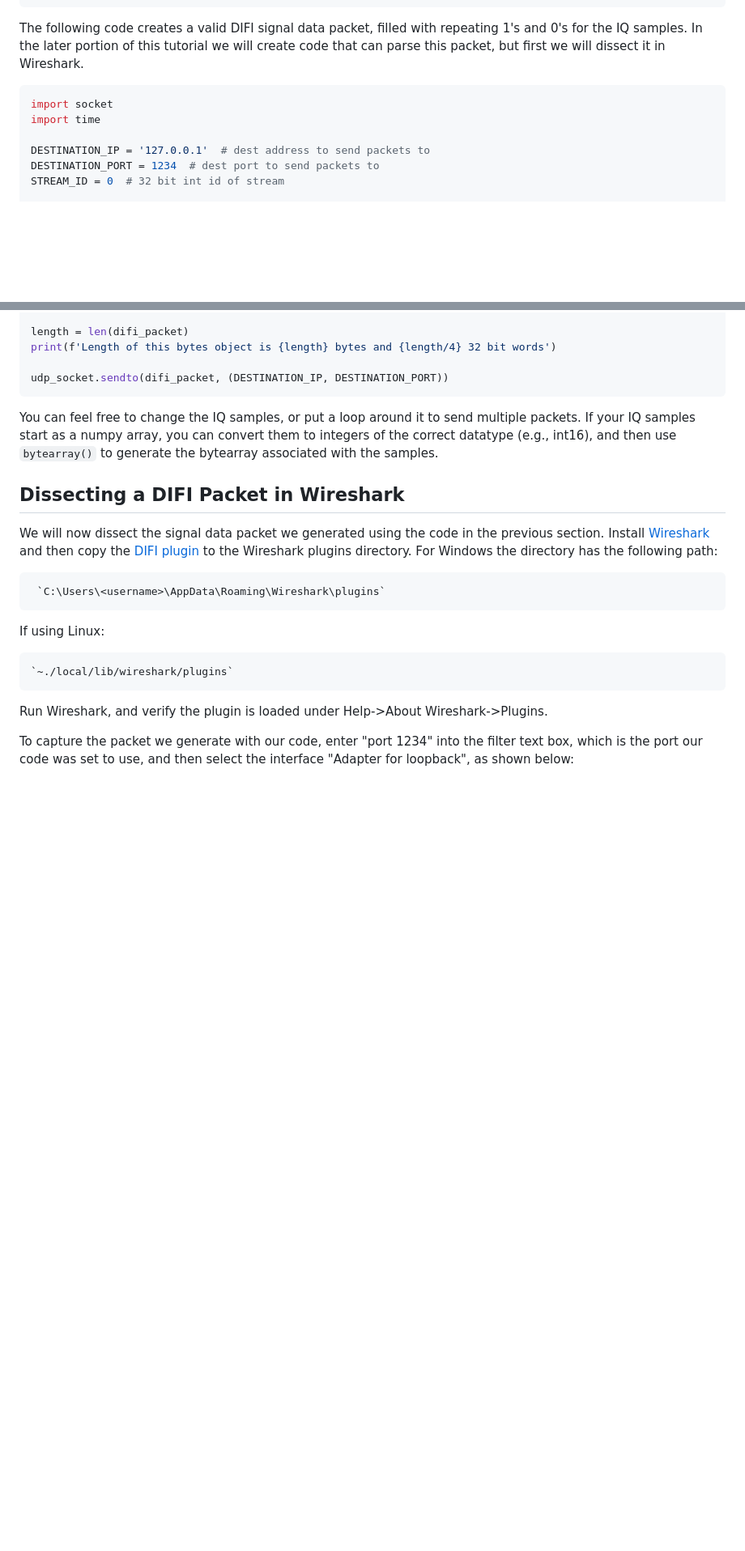
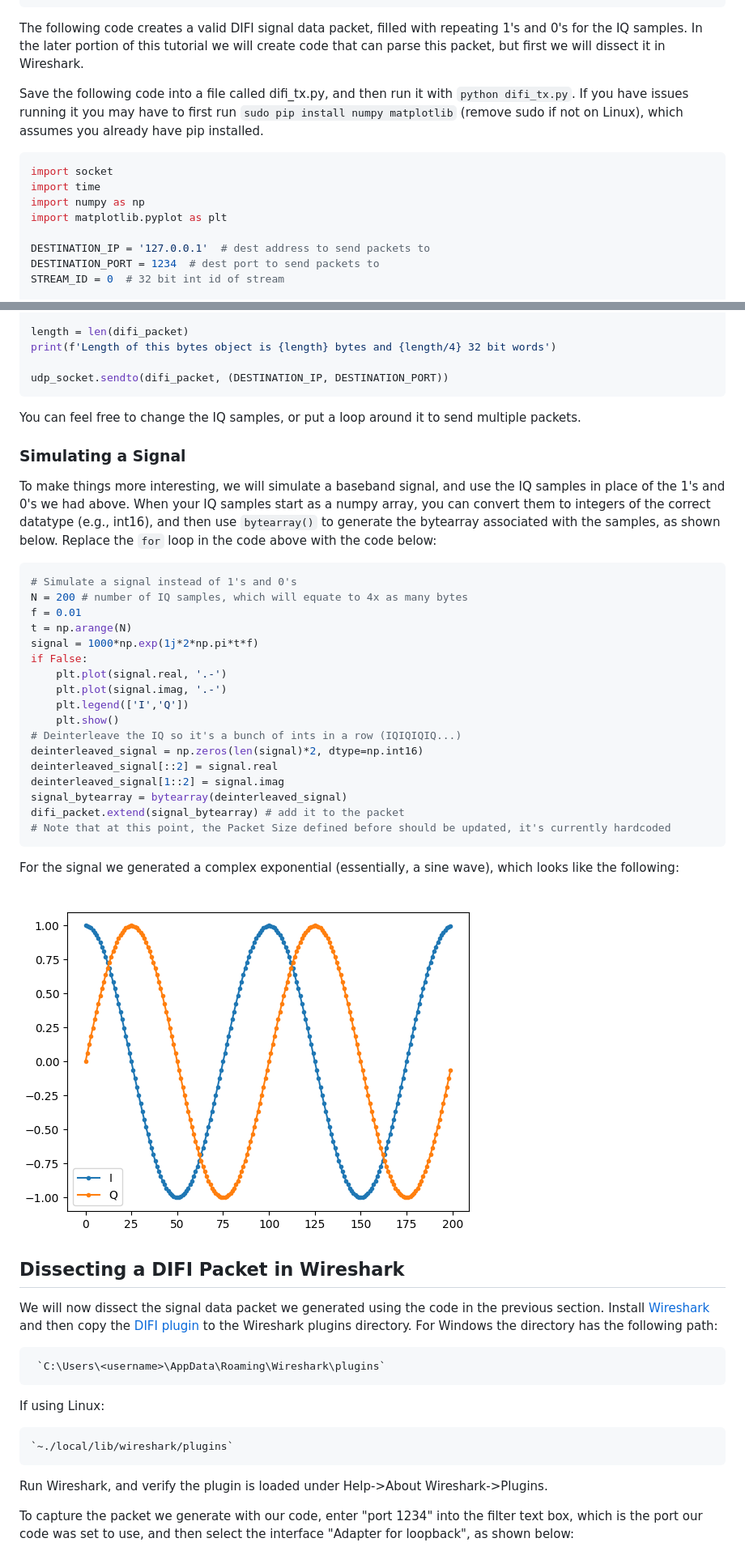
Before and after one commit to DIFI-Consortium/DIFI-Certification, a Markdown page: DIFI_101_Tutorial.md, 2 parts joined by grey strips. Shown: that part at 81% size. Drawn GitHub-style; pictures changed too: images/example_signal.png (added); blank space fills up the shorter version.

Commit message:
simulates a signal instead of 1s and 0s

````diff
--- a/DIFI_101_Tutorial.md
+++ b/DIFI_101_Tutorial.md
@@ -53,9 +53,13 @@ For reference, and because the DIFI specifications are behind a pay-wall, the si
 
 The following code creates a valid DIFI signal data packet, filled with repeating 1's and 0's for the IQ samples.  In the later portion of this tutorial we will create code that can parse this packet, but first we will dissect it in Wireshark.
 
+Save the following code into a file called difi_tx.py, and then run it with `python difi_tx.py`.  If you have issues running it you may have to first run `sudo pip install numpy matplotlib` (remove sudo if not on Linux), which assumes you already have pip installed.
+
 ``` python
 import socket
 import time
+import numpy as np
+import matplotlib.pyplot as plt
 
 DESTINATION_IP = '127.0.0.1'  # dest address to send packets to
 DESTINATION_PORT = 1234  # dest port to send packets to
@@ -108,7 +112,35 @@ print(f'Length of this bytes object is {length} bytes and {length/4} 32 bit word
 udp_socket.sendto(difi_packet, (DESTINATION_IP, DESTINATION_PORT))
 ```
 
-You can feel free to change the IQ samples, or put a loop around it to send multiple packets.  If your IQ samples start as a numpy array, you can convert them to integers of the correct datatype (e.g., int16), and then use `bytearray()` to generate the bytearray associated with the samples.
+You can feel free to change the IQ samples, or put a loop around it to send multiple packets.
+
+### Simulating a Signal
+
+To make things more interesting, we will simulate a baseband signal, and use the IQ samples in place of the 1's and 0's we had above.  When your IQ samples start as a numpy array, you can convert them to integers of the correct datatype (e.g., int16), and then use `bytearray()` to generate the bytearray associated with the samples, as shown below.  Replace the `for` loop in the code above with the code below:
+
+``` python
+# Simulate a signal instead of 1's and 0's
+N = 200 # number of IQ samples, which will equate to 4x as many bytes
+f = 0.01
+t = np.arange(N)
+signal = 1000*np.exp(1j*2*np.pi*t*f)
+if False:
+    plt.plot(signal.real, '.-')
+    plt.plot(signal.imag, '.-')
+    plt.legend(['I','Q'])
+    plt.show()
+# Deinterleave the IQ so it's a bunch of ints in a row (IQIQIQIQ...)
+deinterleaved_signal = np.zeros(len(signal)*2, dtype=np.int16)
+deinterleaved_signal[::2] = signal.real
+deinterleaved_signal[1::2] = signal.imag
+signal_bytearray = bytearray(deinterleaved_signal)
+difi_packet.extend(signal_bytearray) # add it to the packet
+# Note that at this point, the Packet Size defined before should be updated, it's currently hardcoded
+```
+
+For the signal we generated a complex exponential (essentially, a sine wave), which looks like the following:
+
+![](images/example_signal.png)
 
 ## Dissecting a DIFI Packet in Wireshark
 
````
Also changed, not shown: 1 other file.
